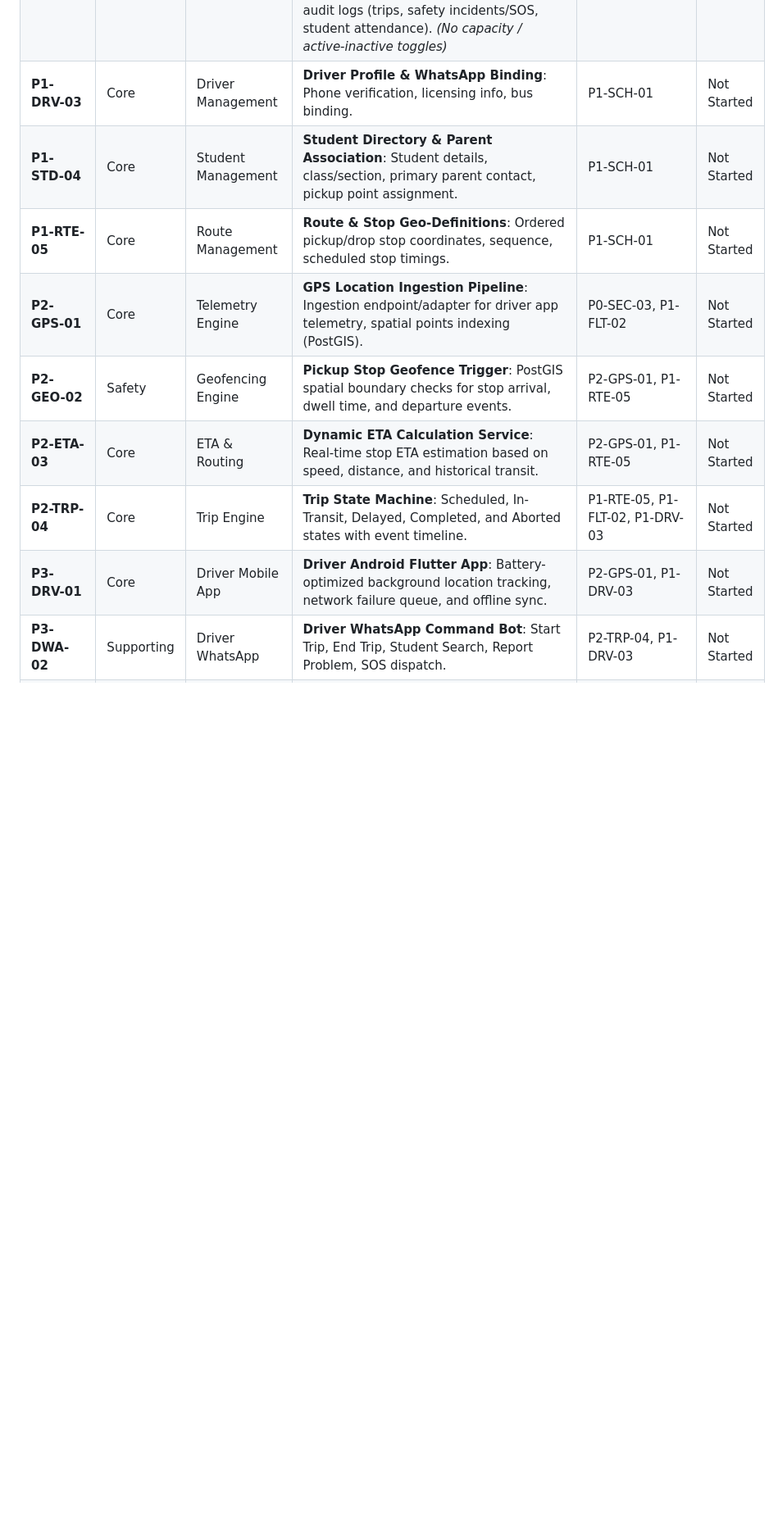
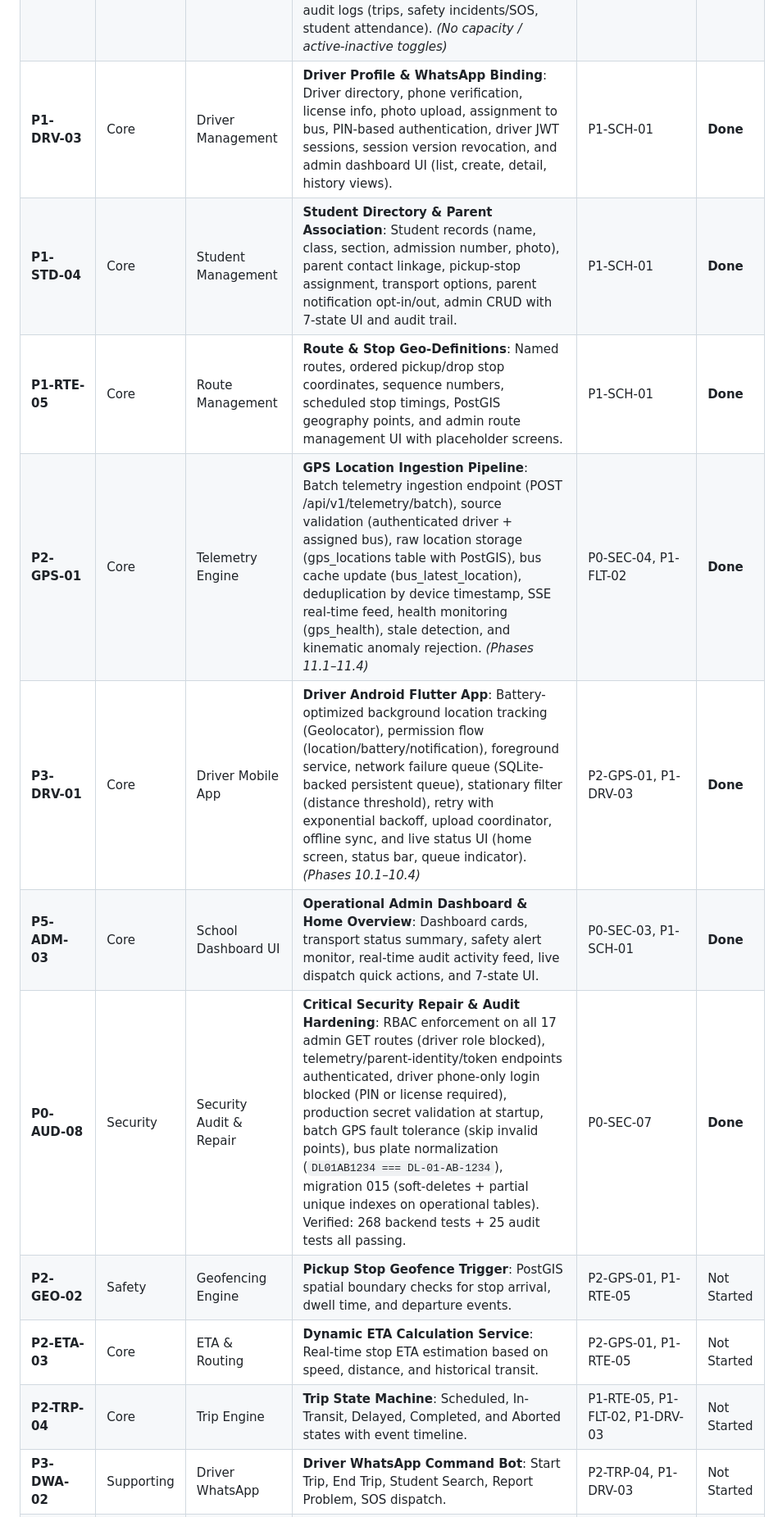
Before and after one commit to princeg7386/TrackLoard, a Markdown page: docs/feature-registry.md, the part around one of its changes. Shown at 82% size. Drawn GitHub-style; blank space fills up the shorter version.

```diff
--- a/docs/feature-registry.md
+++ b/docs/feature-registry.md
@@ -26,13 +28,15 @@
 | **P0-SEC-07** | Security | Security Audit & Ops | **Security Audit, Secrets Protection & Policy**: AuditService with sanitized diffs, SecurityUtil (secret compliance & URI redaction), strict Helmet HSTS/CSP headers, reverse proxy trust, anti-abuse rate limiters, and PostGIS backup utility. | P0-SEC-06 | **Done** |
 | **P1-SCH-01** | Core | School Management | **School Profile & Dashboard Shell**: School configuration, name, address, contacts, branding logo, affiliation number, 7-state Next.js admin UI, responsive sidebar drawer, IST live clock, auth guard, operator profile & security, and empty states. | P0-SEC-03 | **Done** |
 | **P1-FLT-02** | Core | Fleet Management | **Bus / Vehicle Directory & Full Fleet Management**: Registration number with Indian format validator, internal bus number, make/model, GPS device identifier, atomic driver & route pairing, live PostGIS telemetry, active trip dispatch state, safe removal with in-progress trip guards, and complete vehicle history audit logs (trips, safety incidents/SOS, student attendance). *(No capacity / active-inactive toggles)* | P1-SCH-01 | **Done** |
-| **P1-DRV-03** | Core | Driver Management | **Driver Profile & WhatsApp Binding**: Phone verification, licensing info, bus binding. | P1-SCH-01 | Not Started |
-| **P1-STD-04** | Core | Student Management | **Student Directory & Parent Association**: Student details, class/section, primary parent contact, pickup point assignment. | P1-SCH-01 | Not Started |
-| **P1-RTE-05** | Core | Route Management | **Route & Stop Geo-Definitions**: Ordered pickup/drop stop coordinates, sequence, scheduled stop timings. | P1-SCH-01 | Not Started |
-| **P2-GPS-01** | Core | Telemetry Engine | **GPS Location Ingestion Pipeline**: Ingestion endpoint/adapter for driver app telemetry, spatial points indexing (PostGIS). | P0-SEC-03, P1-FLT-02 | Not Started |
+| **P1-DRV-03** | Core | Driver Management | **Driver Profile & WhatsApp Binding**: Driver directory, phone verification, license info, photo upload, assignment to bus, PIN-based authentication, driver JWT sessions, session version revocation, and admin dashboard UI (list, create, detail, history views). | P1-SCH-01 | **Done** |
+| **P1-STD-04** | Core | Student Management | **Student Directory & Parent Association**: Student records (name, class, section, admission number, photo), parent contact linkage, pickup-stop assignment, transport options, parent notification opt-in/out, admin CRUD with 7-state UI and audit trail. | P1-SCH-01 | **Done** |
+| **P1-RTE-05** | Core | Route Management | **Route & Stop Geo-Definitions**: Named routes, ordered pickup/drop stop coordinates, sequence numbers, scheduled stop timings, PostGIS geography points, and admin route management UI with placeholder screens. | P1-SCH-01 | **Done** |
+| **P2-GPS-01** | Core | Telemetry Engine | **GPS Location Ingestion Pipeline**: Batch telemetry ingestion endpoint (POST /api/v1/telemetry/batch), source validation (authenticated driver + assigned bus), raw location storage (gps_locations table with PostGIS), bus cache update (bus_latest_location), deduplication by device timestamp, SSE real-time feed, health monitoring (gps_health), stale detection, and kinematic anomaly rejection. *(Phases 11.1–11.4)* | P0-SEC-04, P1-FLT-02 | **Done** |
+| **P3-DRV-01** | Core | Driver Mobile App | **Driver Android Flutter App**: Battery-optimized background location tracking (Geolocator), permission flow (location/battery/notification), foreground service, network failure queue (SQLite-backed persistent queue), stationary filter (distance threshold), retry with exponential backoff, upload coordinator, offline sync, and live status UI (home screen, status bar, queue indicator). *(Phases 10.1–10.4)* | P2-GPS-01, P1-DRV-03 | **Done** |
+| **P5-ADM-03** | Core | School Dashboard UI | **Operational Admin Dashboard & Home Overview**: Dashboard cards, transport status summary, safety alert monitor, real-time audit activity feed, live dispatch quick actions, and 7-state UI. | P0-SEC-03, P1-SCH-01 | **Done** |
+| **P0-AUD-08** | Security | Security Audit & Repair | **Critical Security Repair & Audit Hardening**: RBAC enforcement on all 17 admin GET routes (driver role blocked), telemetry/parent-identity/token endpoints authenticated, driver phone-only login blocked (PIN or license required), production secret validation at startup, batch GPS fault tolerance (skip invalid points), bus plate normalization (`DL01AB1234 === DL-01-AB-1234`), migration 015 (soft-deletes + partial unique indexes on operational tables). Verified: 268 backend tests + 25 audit tests all passing. | P0-SEC-07 | **Done** |
 | **P2-GEO-02** | Safety | Geofencing Engine | **Pickup Stop Geofence Trigger**: PostGIS spatial boundary checks for stop arrival, dwell time, and departure events. | P2-GPS-01, P1-RTE-05 | Not Started |
 | **P2-ETA-03** | Core | ETA & Routing | **Dynamic ETA Calculation Service**: Real-time stop ETA estimation based on speed, distance, and historical transit. | P2-GPS-01, P1-RTE-05 | Not Started |
 | **P2-TRP-04** | Core | Trip Engine | **Trip State Machine**: Scheduled, In-Transit, Delayed, Completed, and Aborted states with event timeline. | P1-RTE-05, P1-FLT-02, P1-DRV-03 | Not Started |
-| **P3-DRV-01** | Core | Driver Mobile App | **Driver Android Flutter App**: Battery-optimized background location tracking, network failure queue, and offline sync. | P2-GPS-01, P1-DRV-03 | Not Started |
 | **P3-DWA-02** | Supporting | Driver WhatsApp | **Driver WhatsApp Command Bot**: Start Trip, End Trip, Student Search, Report Problem, SOS dispatch. | P2-TRP-04, P1-DRV-03 | Not Started |
 | **P3-ATT-03** | Safety | Attendance Engine | **Student Boarding/Deboarding Attendance**: Driver-marked boarding status, missing student alerts, stop validation. | P2-TRP-04, P1-STD-04 | Not Started |
```
Also changed, not shown: other parts of docs/feature-registry.md (+23 -3 lines).
